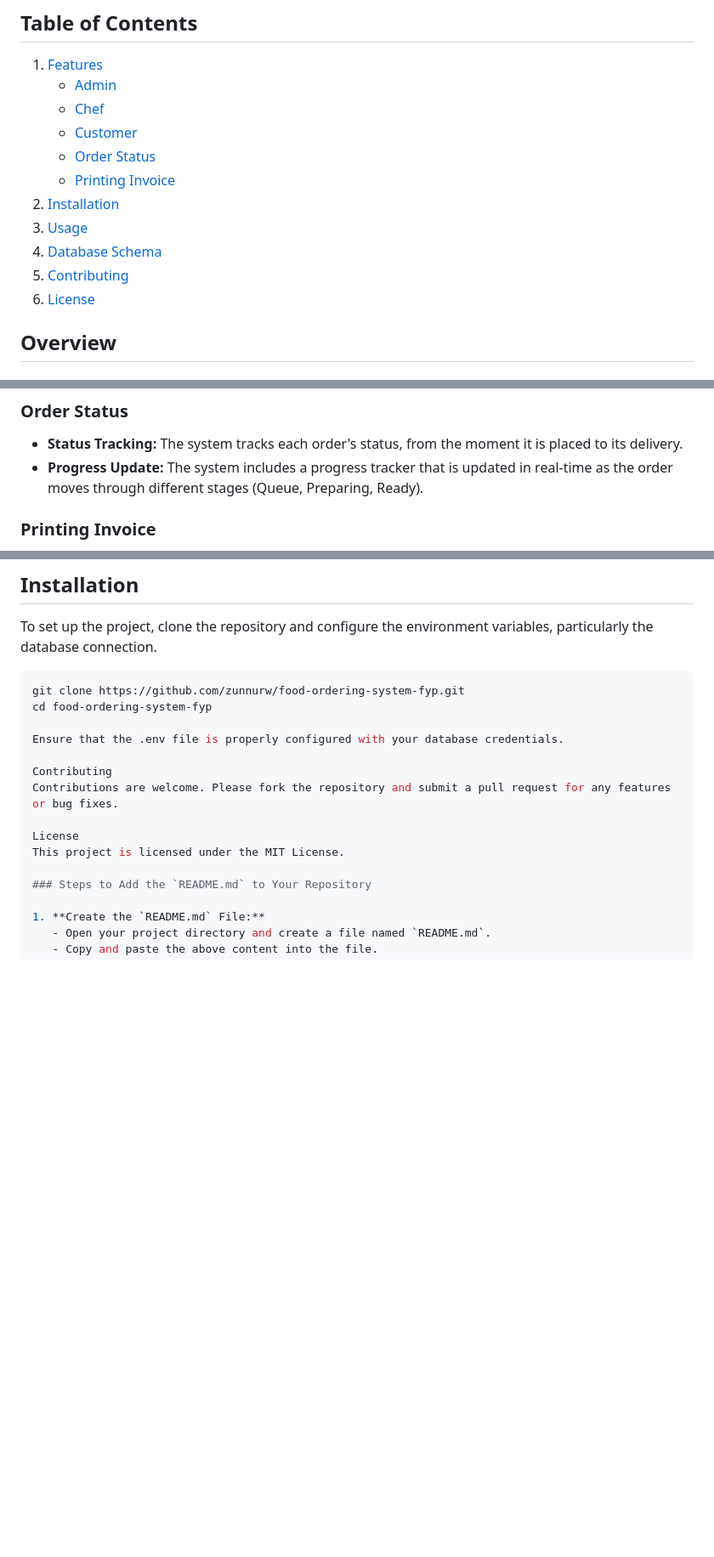
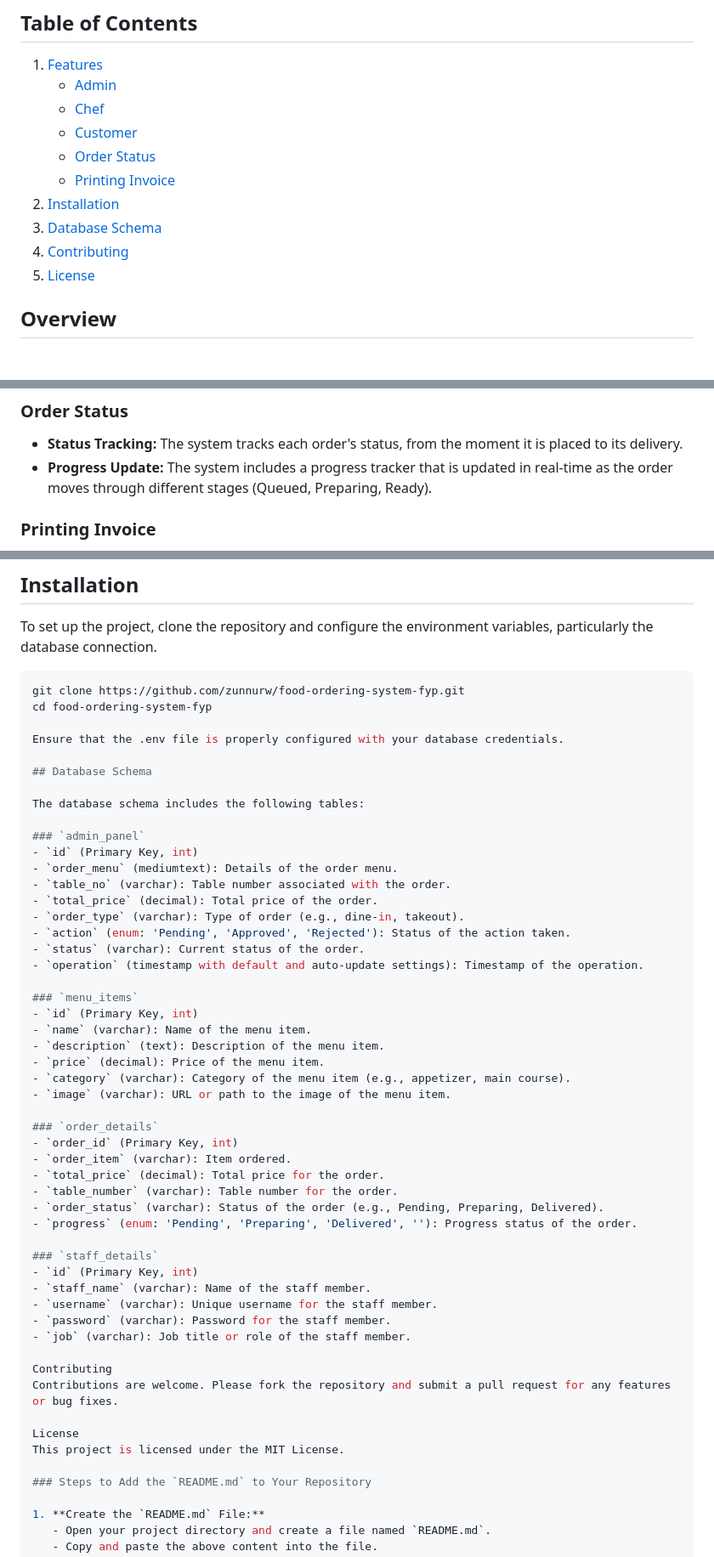
Before and after one commit to zunnurw/food-ordering-system-fyp, a Markdown page: README.md, 3 parts joined by grey strips. Shown: that part at 85% size. Drawn GitHub-style; blank space fills up the shorter version.

```diff
--- a/README.md
+++ b/README.md
@@ -11,10 +11,9 @@ This food-ordering system is developed as a Final Year Project (FYP) to streamli
    - [Order Status](#order-status)
    - [Printing Invoice](#printing-invoice)
 2. [Installation](#installation)
-3. [Usage](#usage)
-4. [Database Schema](#database-schema)
-5. [Contributing](#contributing)
-6. [License](#license)
+3. [Database Schema](#database-schema)
+4. [Contributing](#contributing)
+5. [License](#license)
 
 ## Overview
 
@@ -55,7 +54,7 @@ This food-ordering system is developed as a Final Year Project (FYP) to streamli
 
 - **Status Tracking:** The system tracks each order's status, from the moment it is placed to its delivery.
 - **Progress Update:** The system includes a progress tracker that is updated in real-time as the order moves through different stages
-(Queue, Preparing, Ready).
+(Queued, Preparing, Ready).
 
 ### Printing Invoice
 
@@ -72,6 +71,43 @@ cd food-ordering-system-fyp
 
 Ensure that the .env file is properly configured with your database credentials.
 
+## Database Schema
+
+The database schema includes the following tables:
+
+### `admin_panel`
+- `id` (Primary Key, int)
+- `order_menu` (mediumtext): Details of the order menu.
+- `table_no` (varchar): Table number associated with the order.
+- `total_price` (decimal): Total price of the order.
+- `order_type` (varchar): Type of order (e.g., dine-in, takeout).
+- `action` (enum: 'Pending', 'Approved', 'Rejected'): Status of the action taken.
+- `status` (varchar): Current status of the order.
+- `operation` (timestamp with default and auto-update settings): Timestamp of the operation.
+
+### `menu_items`
+- `id` (Primary Key, int)
+- `name` (varchar): Name of the menu item.
+- `description` (text): Description of the menu item.
+- `price` (decimal): Price of the menu item.
+- `category` (varchar): Category of the menu item (e.g., appetizer, main course).
+- `image` (varchar): URL or path to the image of the menu item.
+
+### `order_details`
+- `order_id` (Primary Key, int)
+- `order_item` (varchar): Item ordered.
+- `total_price` (decimal): Total price for the order.
+- `table_number` (varchar): Table number for the order.
+- `order_status` (varchar): Status of the order (e.g., Pending, Preparing, Delivered).
+- `progress` (enum: 'Pending', 'Preparing', 'Delivered', ''): Progress status of the order.
+
+### `staff_details`
+- `id` (Primary Key, int)
+- `staff_name` (varchar): Name of the staff member.
+- `username` (varchar): Unique username for the staff member.
+- `password` (varchar): Password for the staff member.
+- `job` (varchar): Job title or role of the staff member.
+
 Contributing
 Contributions are welcome. Please fork the repository and submit a pull request for any features or bug fixes.
 
```
